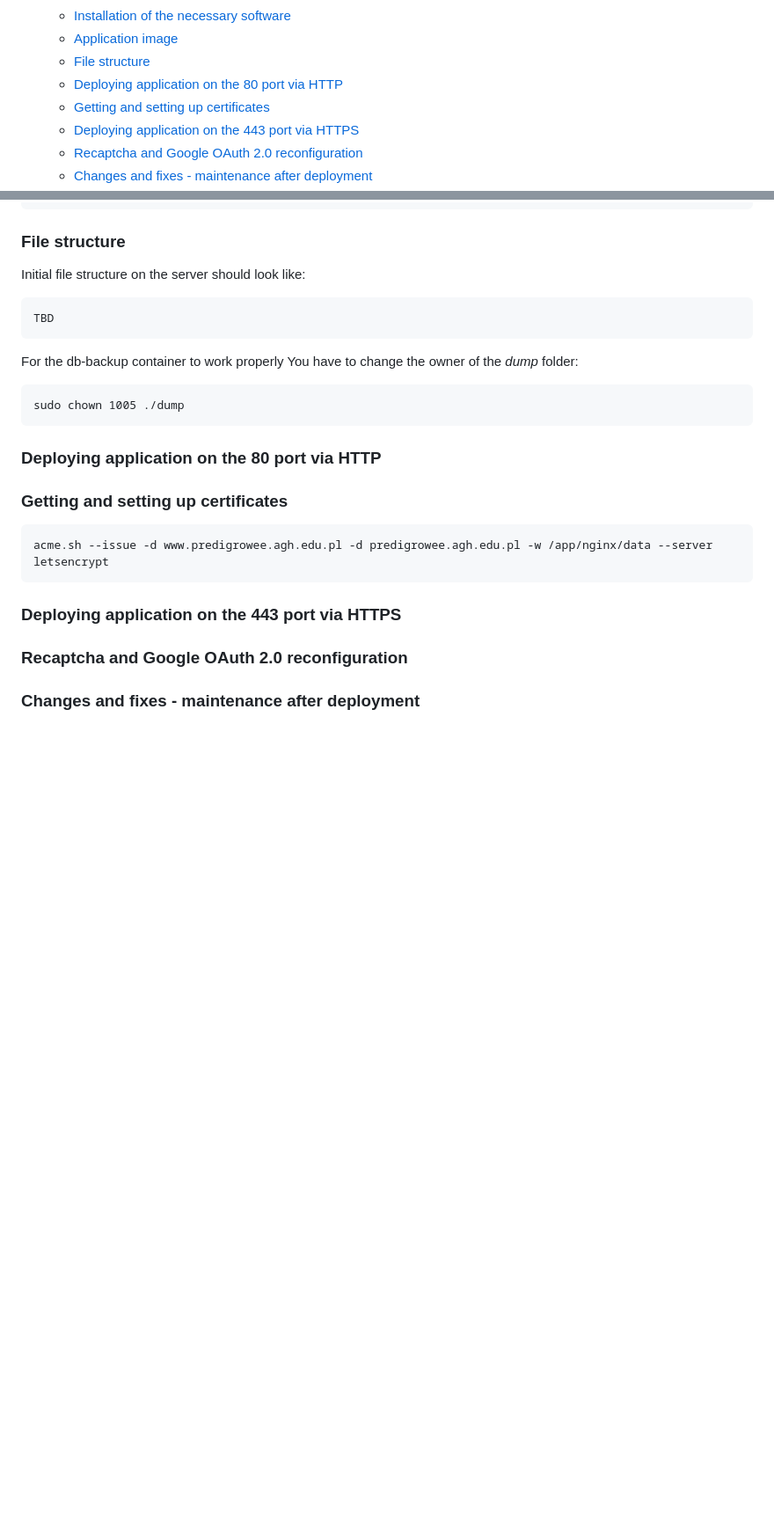
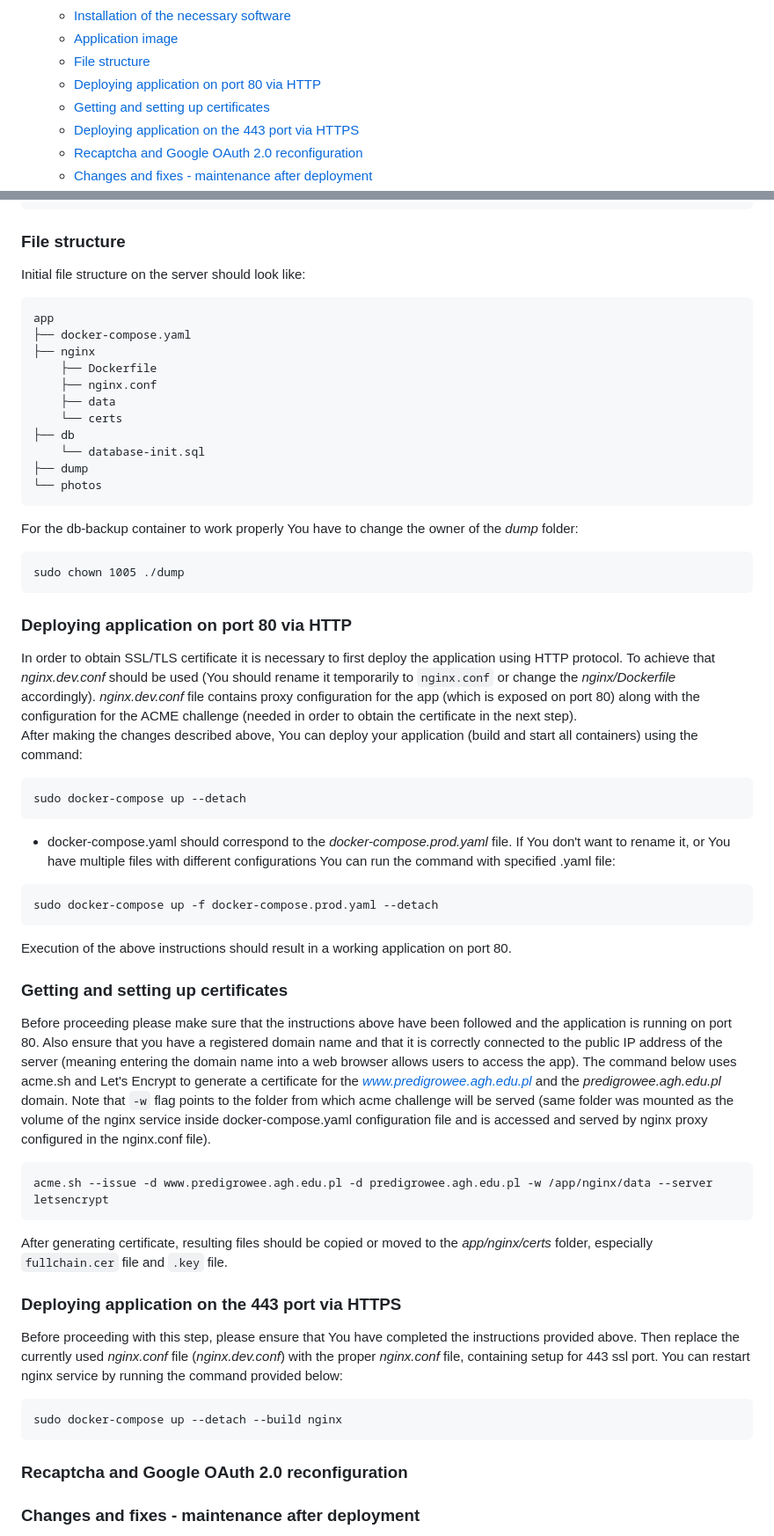
Before and after one commit to WSokoll/PrediGrowee, a Markdown page: README.md, 2 parts joined by grey strips. Shown at 88% size. Rendered like a GitHub page; blank space fills up the shorter version.

````diff
--- a/README.md
+++ b/README.md
@@ -15,7 +15,7 @@ The secure educational web application to assess facial growth based on cephalom
   - [Installation of the necessary software](#installation-of-the-necessary-software)
   - [Application image](#application-image)
   - [File structure](#file-structure)
-  - [Deploying application on the 80 port via HTTP](#deploying-application-on-the-80-port-via-http)
+  - [Deploying application on port 80 via HTTP](#deploying-application-on-port-80-via-http)
   - [Getting and setting up certificates](#getting-and-setting-up-certificates)
   - [Deploying application on the 443 port via HTTPS](#deploying-application-on-the-443-port-via-https)
   - [Recaptcha and Google OAuth 2.0 reconfiguration](#recaptcha-and-google-oauth-20-reconfiguration)
@@ -132,22 +132,61 @@ docker build --no-cache -t predigrowee:v2 .
 ### File structure
 Initial file structure on the server should look like:
 ```
-TBD
+app
+├── docker-compose.yaml
+├── nginx
+    ├── Dockerfile
+    ├── nginx.conf
+    ├── data
+    └── certs
+├── db
+    └── database-init.sql
+├── dump
+└── photos
 ```
-
 For the db-backup container to work properly You have to change the owner of the *dump* folder:
 ```
 sudo chown 1005 ./dump
 ```
 
-### Deploying application on the 80 port via HTTP
+### Deploying application on port 80 via HTTP
+In order to obtain SSL/TLS certificate it is necessary to first deploy the application using HTTP protocol. To achieve
+that *nginx.dev.conf* should be used (You should rename it temporarily to `nginx.conf` or change the *nginx/Dockerfile*
+accordingly). *nginx.dev.conf* file contains proxy configuration for the app (which is exposed on port 80) along
+with the configuration for the ACME challenge (needed in order to obtain the certificate in the next step).
+After making the changes described above, You can deploy your application (build and start all containers) using the
+command:
+```
+sudo docker-compose up --detach
+```
+* docker-compose.yaml should correspond to the *docker-compose.prod.yaml* file. If You don't want to rename it, or You
+have multiple files with different configurations You can run the command with specified .yaml file:
+```
+sudo docker-compose up -f docker-compose.prod.yaml --detach
+```
+Execution of the above instructions should result in a working application on port 80.
 
 ### Getting and setting up certificates
+Before proceeding please make sure that the instructions above have been followed and the application is running on port 80.
+Also ensure that you have a registered domain name and that it is correctly connected to the public IP address of the
+server (meaning entering the domain name into a web browser allows users to access the app). The command below uses
+acme.sh and Let's Encrypt to generate a certificate for the *www.predigrowee.agh.edu.pl* and the *predigrowee.agh.edu.pl*
+domain. Note that `-w` flag points to the folder from which acme challenge will be served (same folder was mounted as
+the volume of the nginx service inside docker-compose.yaml configuration file and is accessed and served by nginx proxy
+configured in the nginx.conf file).
 ```
 acme.sh --issue -d www.predigrowee.agh.edu.pl -d predigrowee.agh.edu.pl -w /app/nginx/data --server letsencrypt
 ```
+After generating certificate, resulting files should be copied or moved to the *app/nginx/certs* folder, especially
+`fullchain.cer` file and `.key` file.
 
 ### Deploying application on the 443 port via HTTPS
+Before proceeding with this step, please ensure that You have completed the instructions provided above.  Then replace
+the currently used *nginx.conf* file (*nginx.dev.conf*) with the proper *nginx.conf* file, containing setup for 443 ssl
+port. You can restart nginx service by running the command provided below:
+```
+sudo docker-compose up --detach --build nginx
+```
 
 ### Recaptcha and Google OAuth 2.0 reconfiguration
 
````
Also changed, not shown: other parts of README.md (+1 -1 lines).
